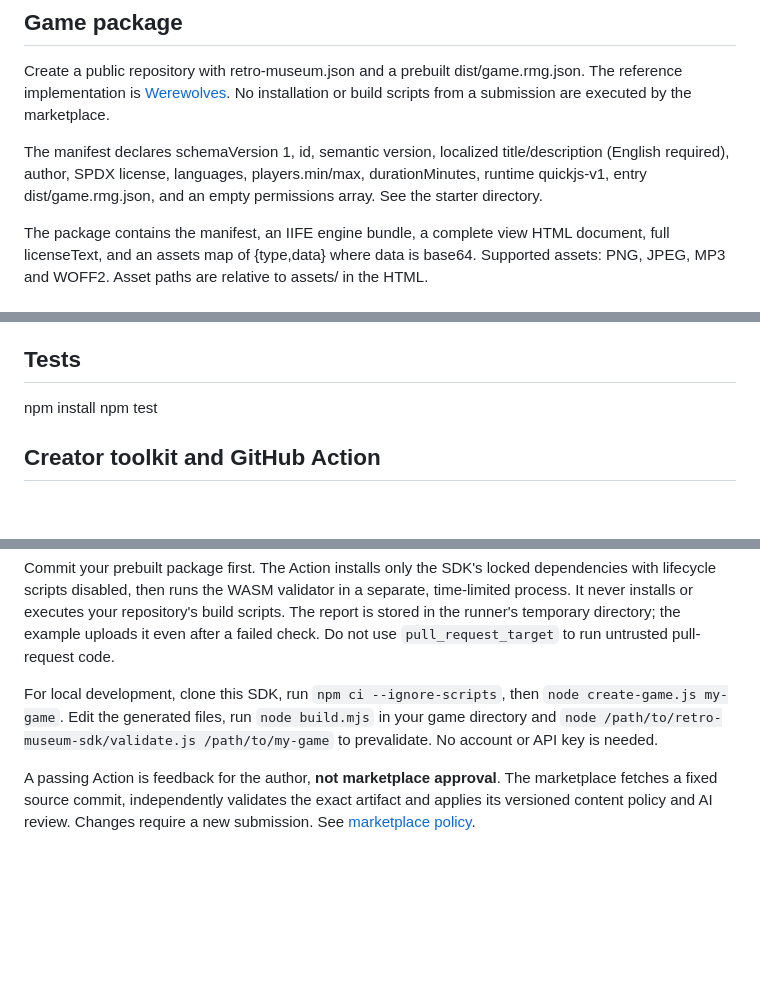
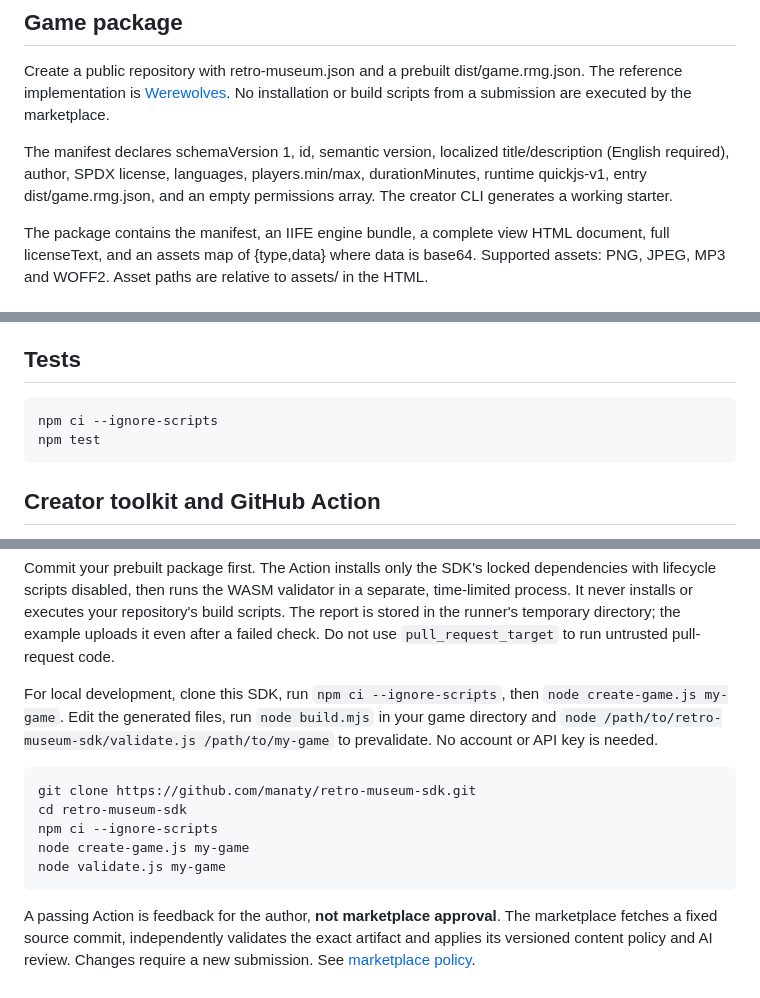
Before and after one commit to manaty/retro-museum-sdk, a Markdown page: README.md, 3 parts joined by grey strips. GitHub-like rendering; blank space fills up the shorter version.

Commit message:
Document a copyable creator quick start

````diff
--- a/README.md
+++ b/README.md
@@ -6,7 +6,7 @@ Open-source game contract, bounded JavaScript runtime and automated compatibilit
 
 Create a public repository with retro-museum.json and a prebuilt dist/game.rmg.json. The reference implementation is [Werewolves](https://github.com/manaty/game-werewolf). No installation or build scripts from a submission are executed by the marketplace.
 
-The manifest declares schemaVersion 1, id, semantic version, localized title/description (English required), author, SPDX license, languages, players.min/max, durationMinutes, runtime quickjs-v1, entry dist/game.rmg.json, and an empty permissions array. See the starter directory.
+The manifest declares schemaVersion 1, id, semantic version, localized title/description (English required), author, SPDX license, languages, players.min/max, durationMinutes, runtime quickjs-v1, entry dist/game.rmg.json, and an empty permissions array. The creator CLI generates a working starter.
 
 The package contains the manifest, an IIFE engine bundle, a complete view HTML document, full licenseText, and an assets map of {type,data} where data is base64. Supported assets: PNG, JPEG, MP3 and WOFF2. Asset paths are relative to assets/ in the HTML.
 
@@ -28,8 +28,10 @@ validatePackage checks manifest/assets, runtime creation at minimum and maximum
 
 ## Tests
 
-npm install
+```sh
+npm ci --ignore-scripts
 npm test
+```
 
 ## Creator toolkit and GitHub Action
 
@@ -39,4 +41,12 @@ Commit your prebuilt package first. The Action installs only the SDK's locked de
 
 For local development, clone this SDK, run `npm ci --ignore-scripts`, then `node create-game.js my-game`. Edit the generated files, run `node build.mjs` in your game directory and `node /path/to/retro-museum-sdk/validate.js /path/to/my-game` to prevalidate. No account or API key is needed.
 
+```sh
+git clone https://github.com/manaty/retro-museum-sdk.git
+cd retro-museum-sdk
+npm ci --ignore-scripts
+node create-game.js my-game
+node validate.js my-game
+```
+
 A passing Action is feedback for the author, **not marketplace approval**. The marketplace fetches a fixed source commit, independently validates the exact artifact and applies its versioned content policy and AI review. Changes require a new submission. See [marketplace policy](https://github.com/manaty/retro-museum-marketplace/blob/main/POLICY.md).
````
